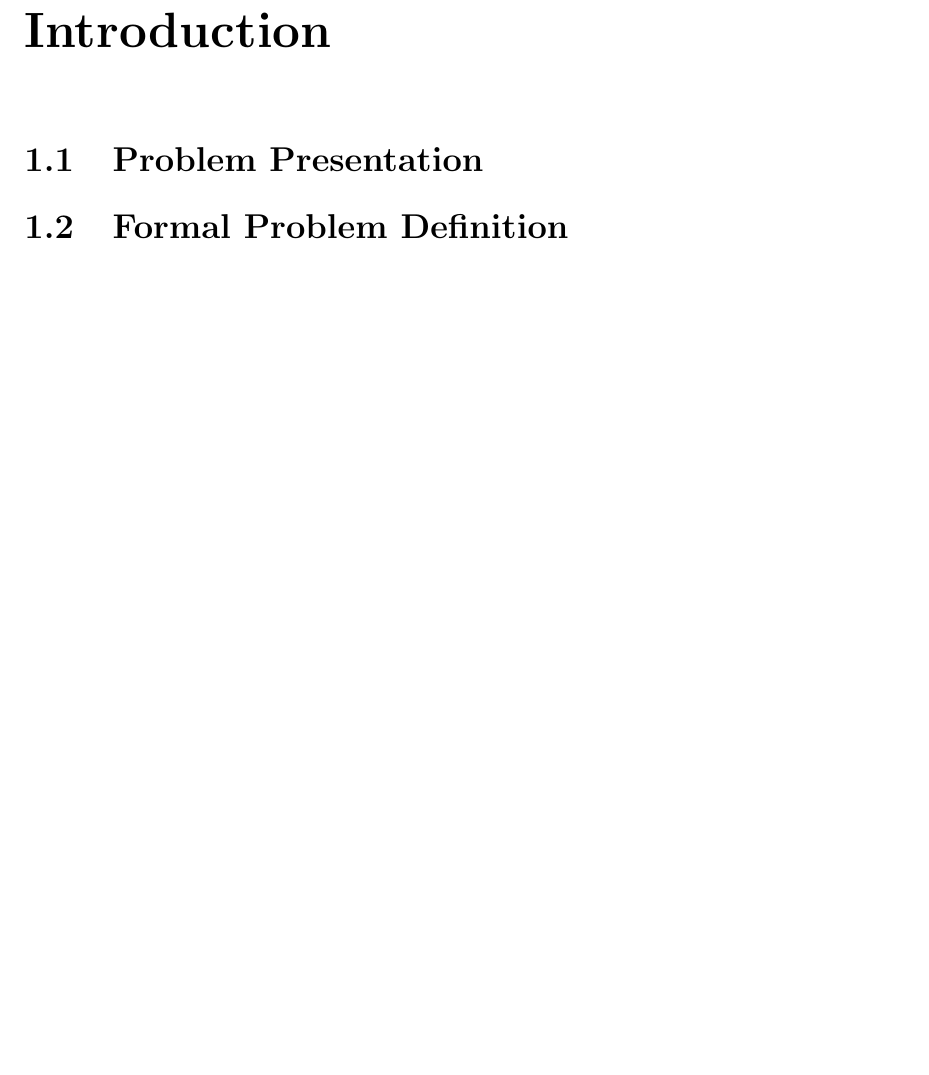
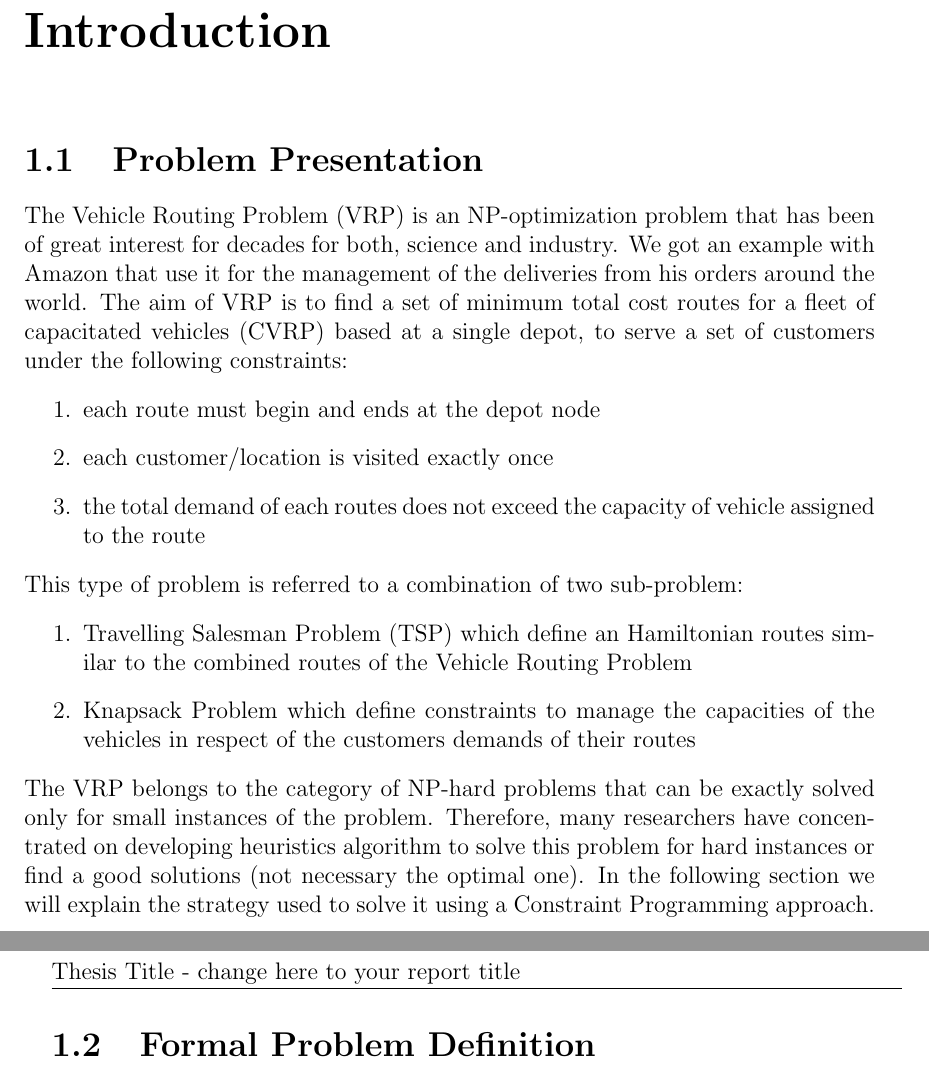
Before and after one commit to kode-git/vrp, a LaTeX thesis (tex/main.tex, which reads tex/chapter/introduction.tex): part of page 3 of 6 before the commit and two parts of pages 3 and 4 of 7 after it, the two joined at a grey line, cut so that both start at the same text, the shorter picture padded with empty space. Compiled offline with pdfLaTeX.

Commit message:
Adding the problem presentation

```diff
--- a/tex/chapter/introduction.tex
+++ b/tex/chapter/introduction.tex
@@ -1,3 +1,16 @@
 \chapter{Introduction}
 \section{Problem Presentation}
+The Vehicle Routing Problem (VRP) is an NP-optimization problem that has been of great interest for decades for both, science and industry. We got an example with Amazon that use it for the management of the deliveries from his orders around the world. The aim of VRP is to find a set of minimum total cost routes for a fleet of capacitated vehicles (CVRP) based at a single depot, to serve a set of customers under the following constraints:
+\begin{enumerate}
+    \item each route must begin and ends at the depot node
+    \item each customer/location is visited exactly once
+    \item the total demand of each routes does not exceed the capacity of vehicle assigned to the route
+\end{enumerate}
+This type of problem is referred to a combination of two sub-problem:
+\begin{enumerate}
+    \item Travelling Salesman Problem (TSP) which define an Hamiltonian routes similar to the combined routes of the Vehicle Routing Problem
+    \item Knapsack Problem which define constraints to manage the capacities of the vehicles in respect of the customers demands of their routes
+\end{enumerate}
+The VRP belongs to the category of NP-hard problems that can be exactly solved only for small instances of the problem. Therefore, many researchers have concentrated on developing heuristics algorithm to solve this problem for hard instances or find a good solutions (not necessary the optimal one). In the following section we will explain the strategy used to solve it using a Constraint Programming approach.
+\newpage
 \section{Formal Problem Definition}
```
Also changed, not shown: tex/title.tex (deleted, +0 -29 lines).
